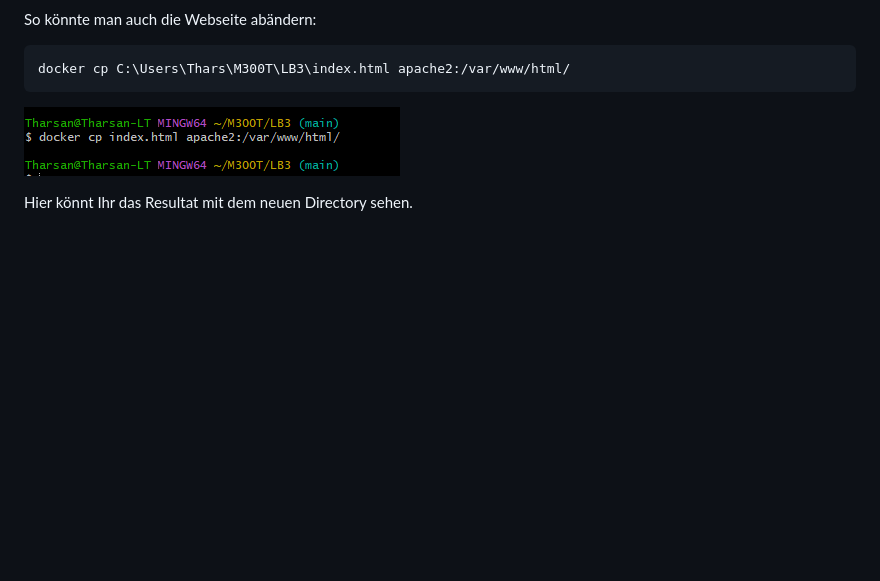
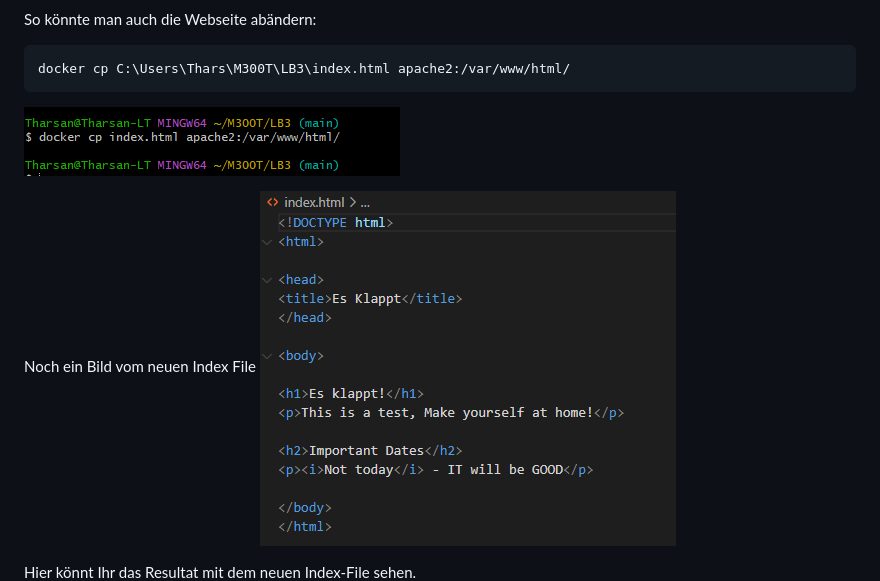
Before and after one commit to Tharsan1/M300T, a Markdown page: LB3/README.md, the part around the change. GitHub-like rendering; blank space fills up the shorter version.

Commit message:
Readme upodate

````diff
--- a/LB3/README.md
+++ b/LB3/README.md
@@ -103,7 +103,10 @@ docker cp C:\Users\Thars\M300T\LB3\index.html apache2:/var/www/html/
 ```
 ![](Screenshot/dockercpweb.png "Dockercpweb")
 
-Hier könnt Ihr das Resultat mit dem neuen Directory sehen.
+Noch ein Bild vom neuen Index File
+![](Screenshot/newhtmlcode.png "newhtmlcode")
+
+Hier könnt Ihr das Resultat mit dem neuen Index-File sehen.
 ![](Screenshot/apache2withnewhtml.png "apache2withnewhtml")
 
 ### Service Überwachung
````
